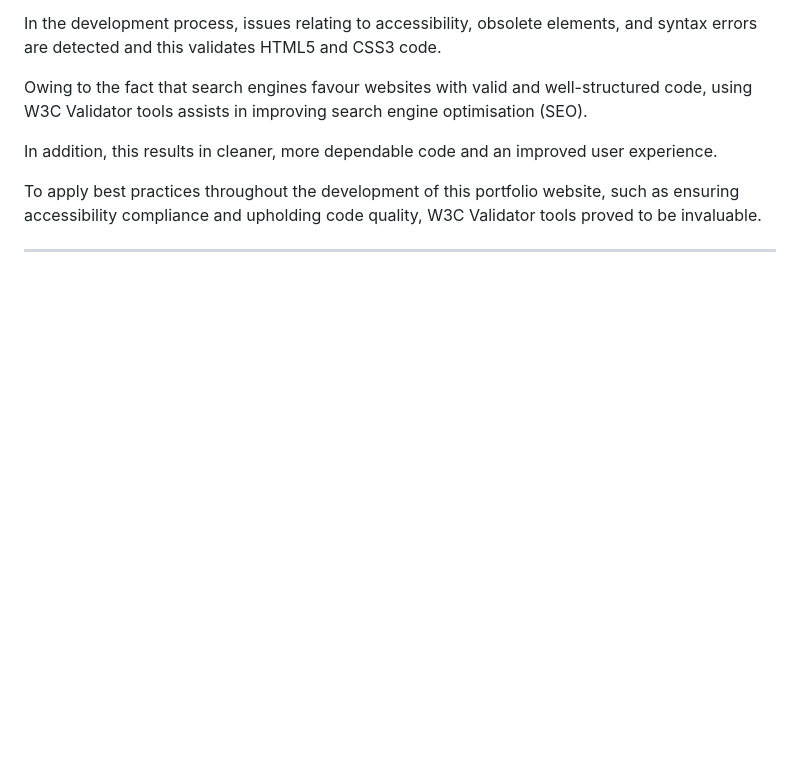
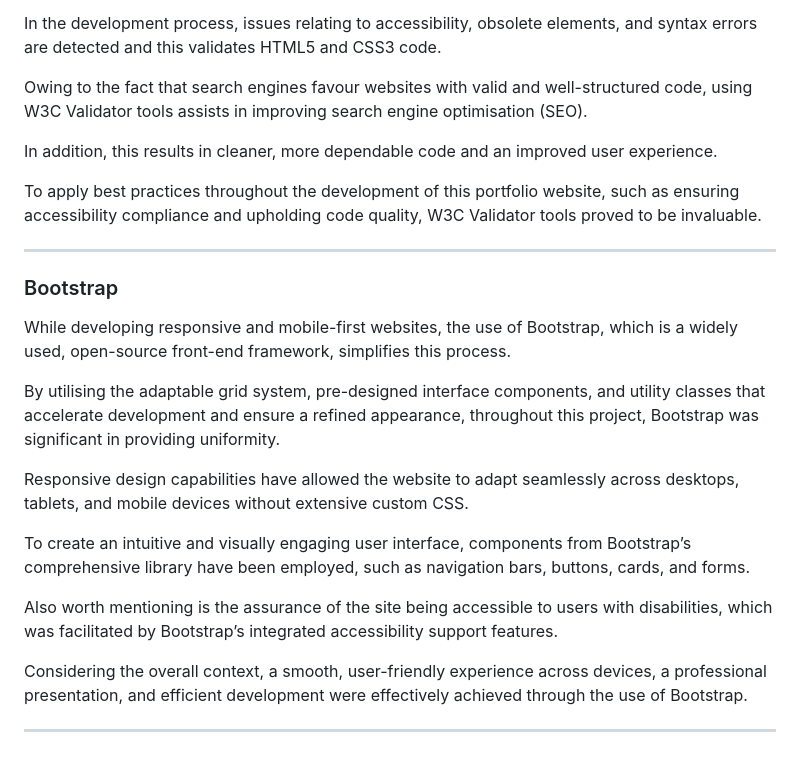
Before and after one commit to rpires71/milestone1, a Markdown page: README.md, the part around the change. Rendered like a GitHub page; blank space fills up the shorter version.

Commit message:
Update README.md
Bootstrap contribution towards this project v1.

```diff
--- a/README.md
+++ b/README.md
@@ -198,3 +198,19 @@ In addition, this results in cleaner, more dependable code and an improved user
 To apply best practices throughout the development of this portfolio website, such as ensuring accessibility compliance and upholding code quality, W3C Validator tools proved to be invaluable.
 
 ---
+
+### Bootstrap
+
+While developing responsive and mobile-first websites, the use of Bootstrap, which is a widely used, open-source front-end framework, simplifies this process.
+
+By utilising the adaptable grid system, pre-designed interface components, and utility classes that accelerate development and ensure a refined appearance, throughout this project, Bootstrap was significant in providing uniformity.
+
+Responsive design capabilities have allowed the website to adapt seamlessly across desktops, tablets, and mobile devices without extensive custom CSS.
+
+To create an intuitive and visually engaging user interface, components from Bootstrap’s comprehensive library have been employed, such as navigation bars, buttons, cards, and forms.
+
+Also worth mentioning is the assurance of the site being accessible to users with disabilities, which was facilitated by Bootstrap’s integrated accessibility support features.
+
+Considering the overall context, a smooth, user-friendly experience across devices, a professional presentation, and efficient development were effectively achieved through the use of Bootstrap.
+
+---
```
